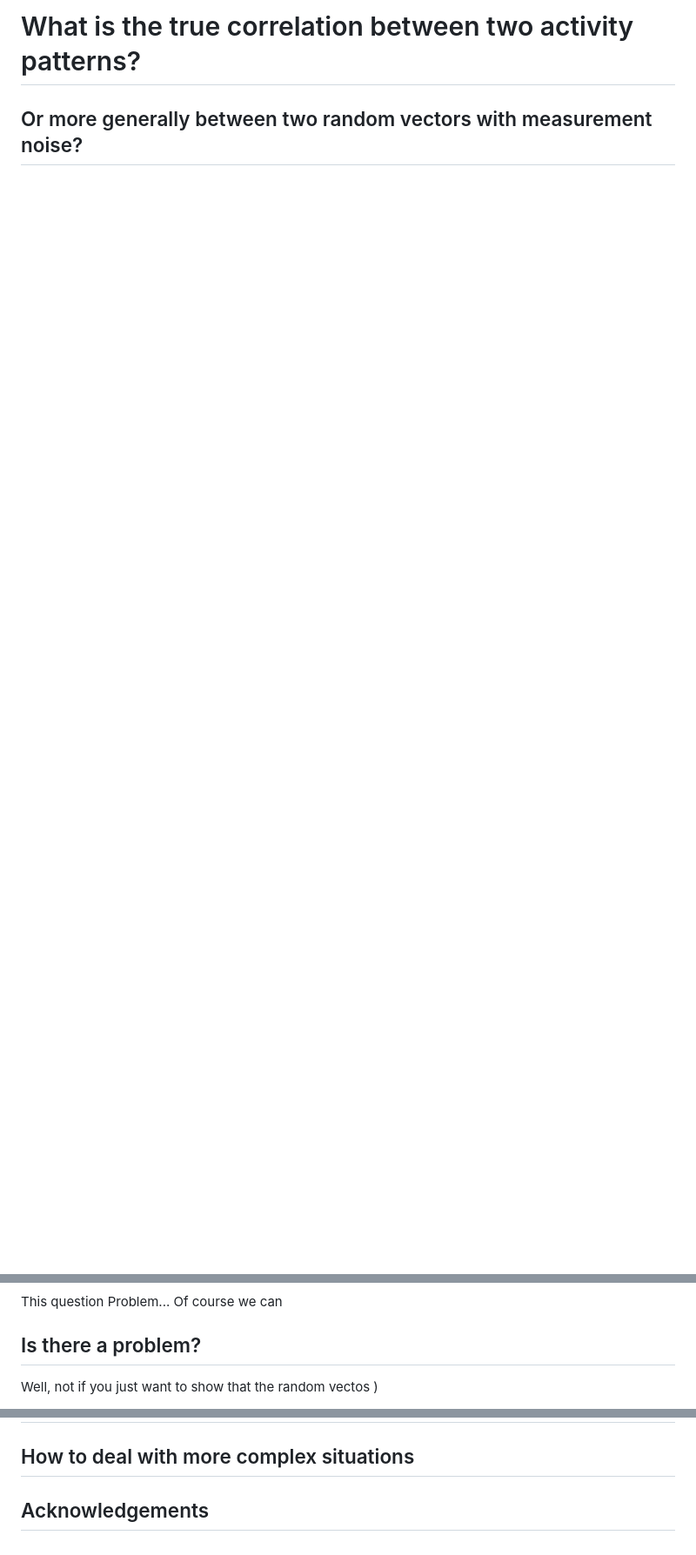
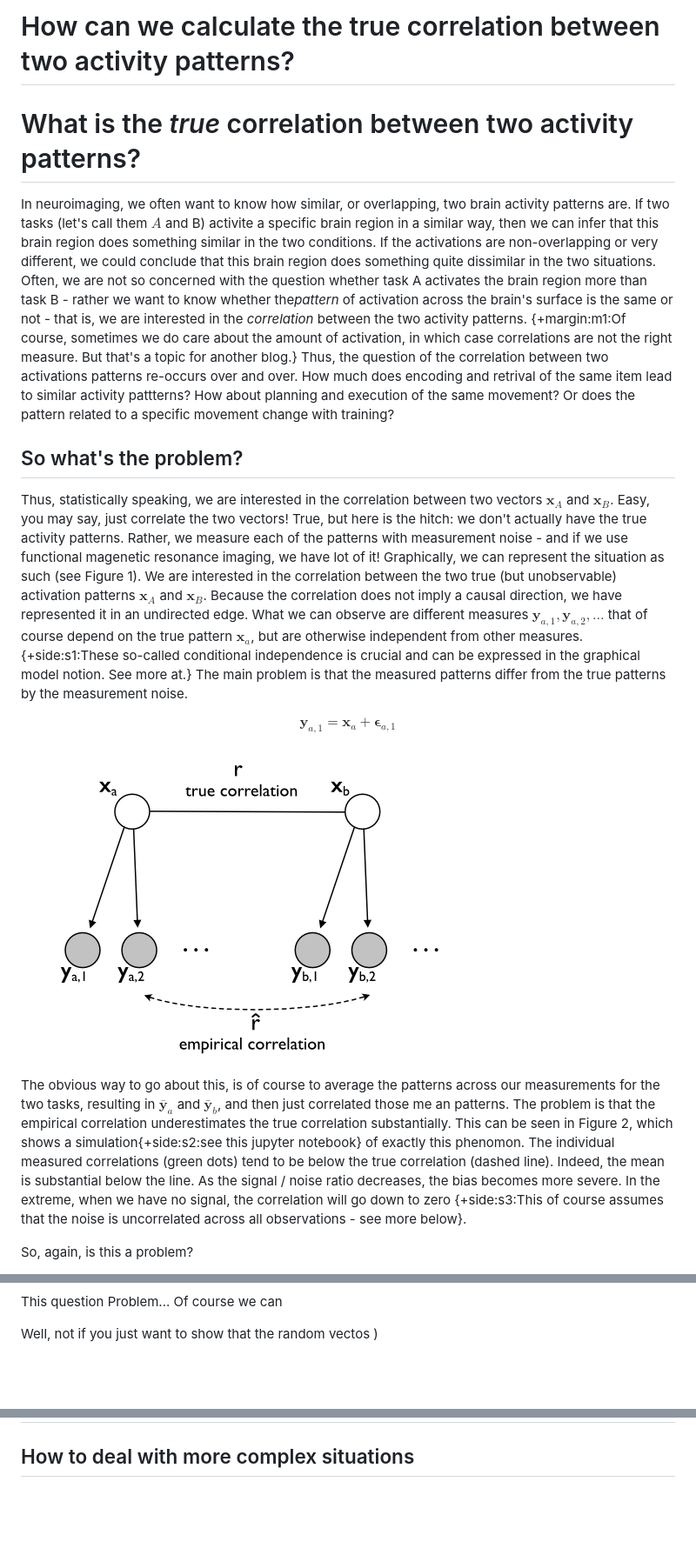
Before and after one commit to DiedrichsenLab/BrainDataScienceBlog, a Markdown page: noisy_correlation/text.md, 3 parts joined by grey strips. Shown: that part at 87% size. GitHub-like rendering; pictures changed too: noisy_correlation/Figure_1.png (added); blank space fills up the shorter version.

Commit message:
Markdown extension - blog

```diff
--- a/noisy_correlation/text.md
+++ b/noisy_correlation/text.md
@@ -1,2 +1,29 @@
-# What is the true correlation between two activity patterns?
-## Or more generally between two random vectors with measurement noise?
+# How can we calculate the true correlation between two activity patterns?
+
+# What is the *true* correlation between two activity patterns?
+<section markdown="1">
+
+In neuroimaging, we often want to know how similar, or overlapping, two brain activity patterns are. If two tasks (let's call them $A$ and B) activite a specific brain region in a similar way, then we can infer that this brain region does something similar in the two conditions. If the activations are non-overlapping or very different, we could conclude that this brain region does something quite dissimilar in the two situations. Often, we are not so concerned with the question whether task A activates the brain region more than task B - rather we want to know whether the*pattern* of activation across the brain's surface is the same or not - that is, we are interested in the *correlation* between the two activity patterns.
+{+margin:m1:Of course, sometimes we do care about the amount of activation, in which case correlations are not the right measure. But that's a topic for another blog.}
+Thus, the question of the correlation between two activations patterns re-occurs over and over. How much does encoding and retrival of the same item lead to similar activity pattterns? How about planning and execution of the same movement? Or does the pattern related to a specific movement change with training?
+
+## So what's the problem?
+
+Thus, statistically speaking, we are interested in the correlation between two vectors  $\mathbf{x}_A$ and $\mathbf{x}_B$.  Easy, you may say, just correlate the two vectors! True, but here is the hitch: we don't actually have the true activity patterns. Rather, we measure each of the patterns with measurement noise - and if we use functional magenetic resonance imaging, we have lot of it! Graphically, we can represent the situation as such (see Figure 1). We are interested in the correlation between the two true (but unobservable) activation patterns  $\mathbf{x}_A$ and $\mathbf{x}_B$. Because the correlation does not imply a causal direction, we have represented it in an undirected edge. What we can observe are different measures  $\mathbf{y}_{a,1}, \mathbf{y}_{a,2},...$ that of course depend on the true pattern $\mathbf{x}_a$, but are otherwise independent from other measures.
+{+side:s1:These so-called conditional independence is crucial and can be expressed in the graphical model notion. See more at.}
+The main problem is that the measured patterns differ from the true patterns by the measurement noise.
+
+$$
+\mathbf{y}_{a,1} =\mathbf{x}_{a} + \boldsymbol{\epsilon}_{a,1}
+$$
+
+![Alternative](Figure_1.png)
+
+The obvious way to go about this, is of course to average the patterns across our measurements for the two tasks, resulting in $\bar{\mathbf{y}}_a$ and $\bar{\mathbf{y}}_b$, and then just correlated those me an patterns. The problem is that the empirical correlation underestimates the true correlation substantially. This can be seen in Figure 2, which shows a simulation{+side:s2:see this jupyter notebook} of exactly this phenomon. The individual measured correlations (green dots) tend to be below the true correlation (dashed line). Indeed, the mean is substantial below the line. As the signal / noise ratio decreases, the bias becomes more severe. In the extreme, when we have no signal, the correlation will go down to zero {+side:s3:This of course assumes that the noise is uncorrelated across all observations - see more below}.
+
+So, again, is this a problem?
+
+
+
+
+
@@ -4,5 +38,4 @@
 This question Problem...
 Of course we can
 
-## Is there a problem?
 Well, not if you just want to show that the random vectos )
@@ -15,6 +49,4 @@ Well, not if you just want to show that the random vectos )
 
 
 ## How to deal with more complex situations
-
-
-## Acknowledgements
+</section>
```
Also changed, not shown: other parts of noisy_correlation/text.md (+9 -1 lines), 7 other files.
